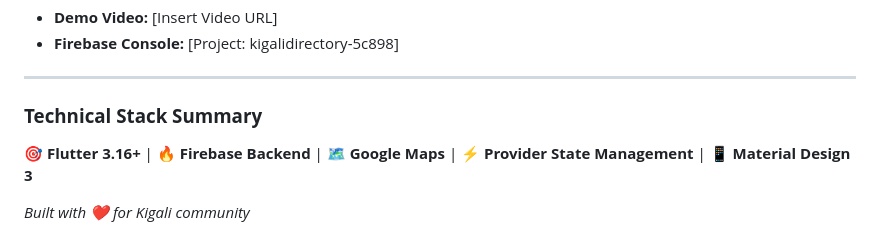
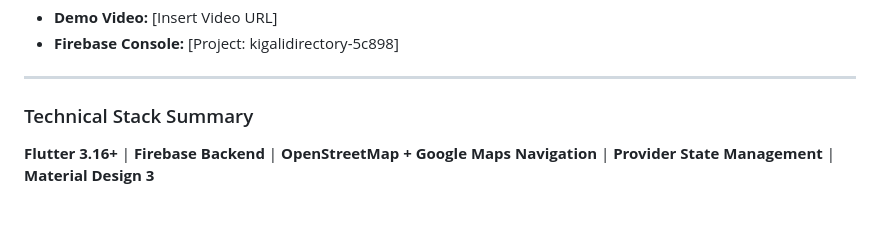
Before and after one commit to jmuhire13/Individual-Assignment2, a Markdown page: README.md, the part around the change. Rendered like a GitHub page; blank space fills up the shorter version.

Commit message:
Clean up README: remove emojis from tech stack summary

```diff
--- a/README.md
+++ b/README.md
@@ -103,7 +103,6 @@ MIT
 
 ---
 
-### **Technical Stack Summary**
-🎯 **Flutter 3.16+** | 🔥 **Firebase Backend** | 🗺️ **Google Maps** | ⚡ **Provider State Management** | 📱 **Material Design 3**
+### Technical Stack Summary
 
-*Built with ❤️ for Kigali community*
+**Flutter 3.16+** | **Firebase Backend** | **OpenStreetMap + Google Maps Navigation** | **Provider State Management** | **Material Design 3**
```
